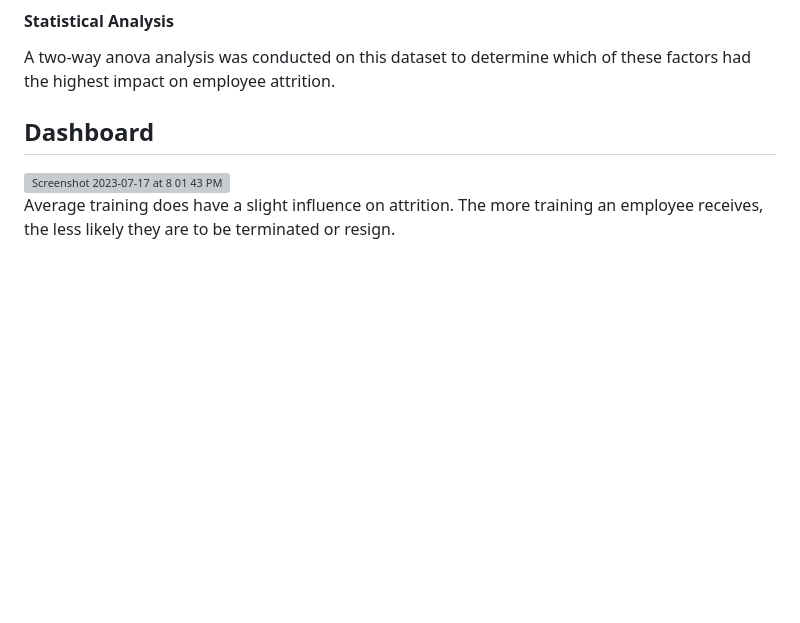
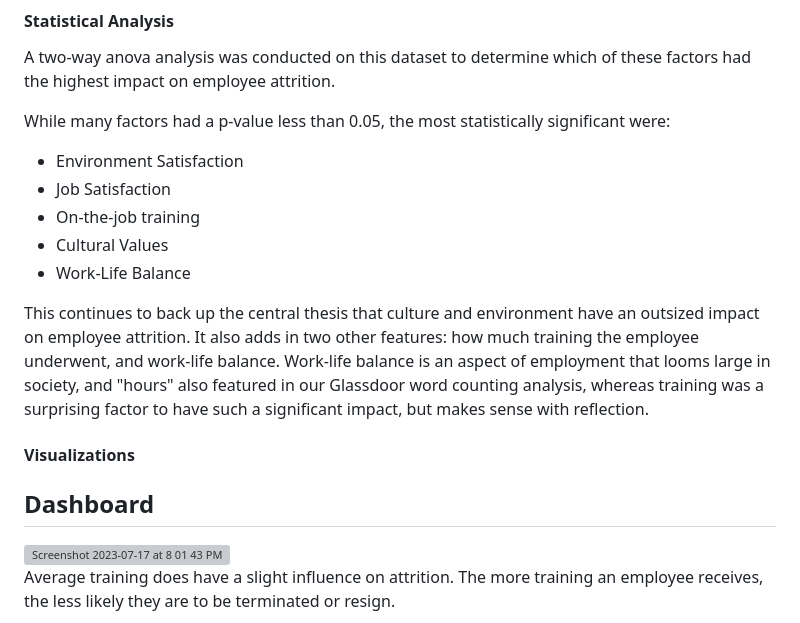
Before and after one commit to jonnybrammah/Employee-Attrition-Machine-Learning-Project-, a Markdown page: README.md, the part around the change. GitHub-like rendering; blank space fills up the shorter version; grey boxes are pictures that could not be loaded.

```diff
--- a/README.md
+++ b/README.md
@@ -125,6 +125,17 @@ IBM provided a dataset that contains many columns about an employee, their job,
 #### Statistical Analysis
 A two-way anova analysis was conducted on this dataset to determine which of these factors had the highest impact on employee attrition.
 
+ While many factors had a p-value less than 0.05, the most statistically significant were:<b>
+- Environment Satisfaction
+- Job Satisfaction
+- On-the-job training
+- Cultural Values
+- Work-Life Balance</b>
+
+This continues to back up the central thesis that culture and environment have an outsized impact on employee attrition. It also adds in two other features: how much training the employee underwent, and work-life balance. Work-life balance is an aspect of employment that looms large in society, and "hours" also featured in our Glassdoor word counting analysis, whereas training was a surprising factor to have such a significant impact, but makes sense with reflection.
+
+#### Visualizations
+
 ## Dashboard
 <img width="475" alt="Screenshot 2023-07-17 at 8 01 43 PM" src="https://github.com/jonnybrammah/Employee-Attrition-Machine-Learning-Project-/assets/121996386/9968ac3e-d2b9-480b-b6b8-1e243a559b2a">
 
```
